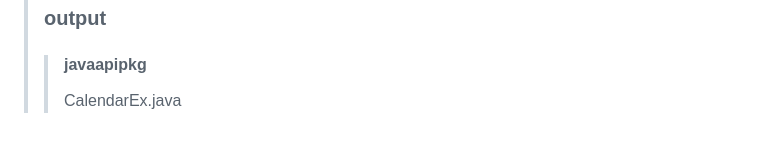
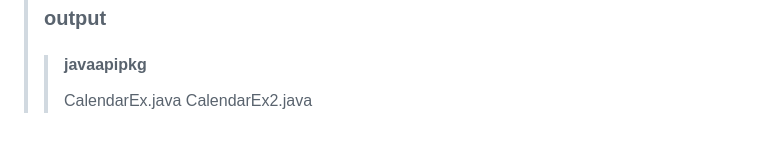
Before and after one commit to DahyeonS/Java_Python_Lecture, a Markdown page: README.md, the part around the change. GitHub-like rendering.

```diff
--- a/README.md
+++ b/README.md
@@ -486,3 +486,4 @@
 > ### output
 >> #### javaapipkg
 >> CalendarEx.java
+>> CalendarEx2.java
```
